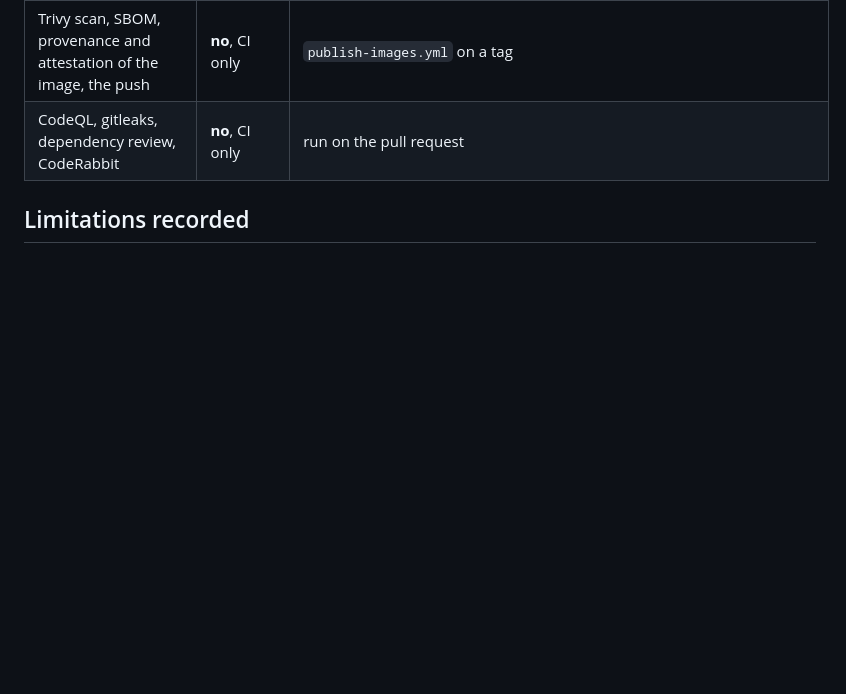
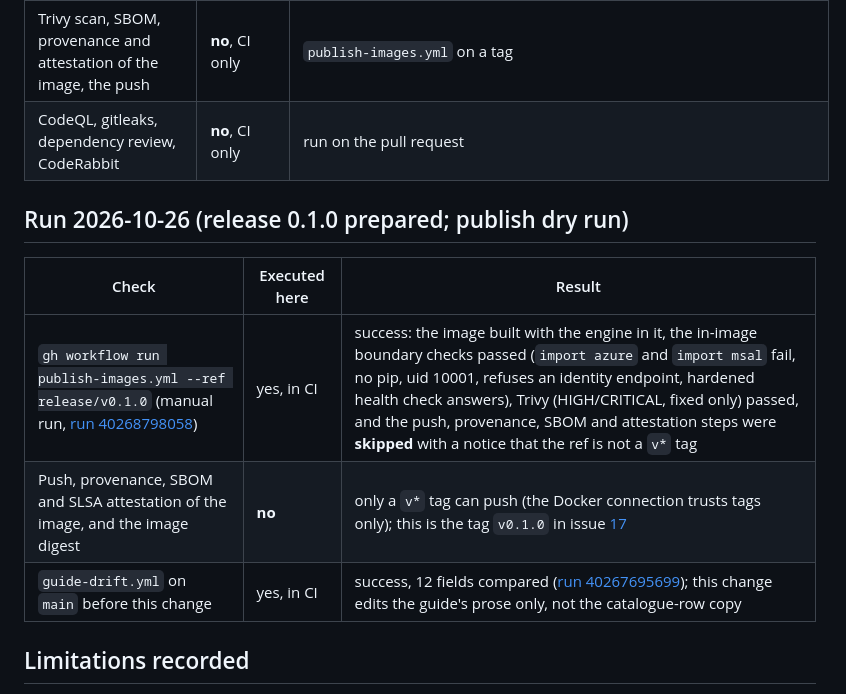
Before and after one commit to saulpatinojr/HCW-CloudCrawler_AddOn, a Markdown page: VALIDATION.md, the part around the change. GitHub-like rendering; blank space fills up the shorter version.

Commit message:
docs: record the publish dry run in VALIDATION.md
Co-Authored-By: Claude Sonnet 5.5 <noreply@anthropic.com>

```diff
--- a/VALIDATION.md
+++ b/VALIDATION.md
@@ -49,6 +49,14 @@ pins) and `uv lock --check` passes with it. Windows host, so the container check
 | Trivy scan, SBOM, provenance and attestation of the image, the push | **no**, CI only | `publish-images.yml` on a tag |
 | CodeQL, gitleaks, dependency review, CodeRabbit | **no**, CI only | run on the pull request |
 
+## Run 2026-10-26 (release 0.1.0 prepared; publish dry run)
+
+| Check | Executed here | Result |
+|---|---|---|
+| `gh workflow run publish-images.yml --ref release/v0.1.0` (manual run, [run 40268798058](https://github.com/saulpatinojr/HCW-CloudCrawler_AddOn/actions/runs/40268798058)) | yes, in CI | success: the image built with the engine in it, the in-image boundary checks passed (`import azure` and `import msal` fail, no pip, uid 10001, refuses an identity endpoint, hardened health check answers), Trivy (HIGH/CRITICAL, fixed only) passed, and the push, provenance, SBOM and attestation steps were **skipped** with a notice that the ref is not a `v*` tag |
+| Push, provenance, SBOM and SLSA attestation of the image, and the image digest | **no** | only a `v*` tag can push (the Docker connection trusts tags only); this is the tag `v0.1.0` in issue [17](https://github.com/saulpatinojr/HCW-CloudCrawler_AddOn/issues/17) |
+| `guide-drift.yml` on `main` before this change | yes, in CI | success, 12 fields compared ([run 40267695699](https://github.com/saulpatinojr/HCW-CloudCrawler_AddOn/actions/runs/40267695699)); this change edits the guide's prose only, not the catalogue-row copy |
+
 ## Limitations recorded
 
 - No uploads, no MCP server and no trusted-caller session API yet: the pane shell says so and the file picker is
```
